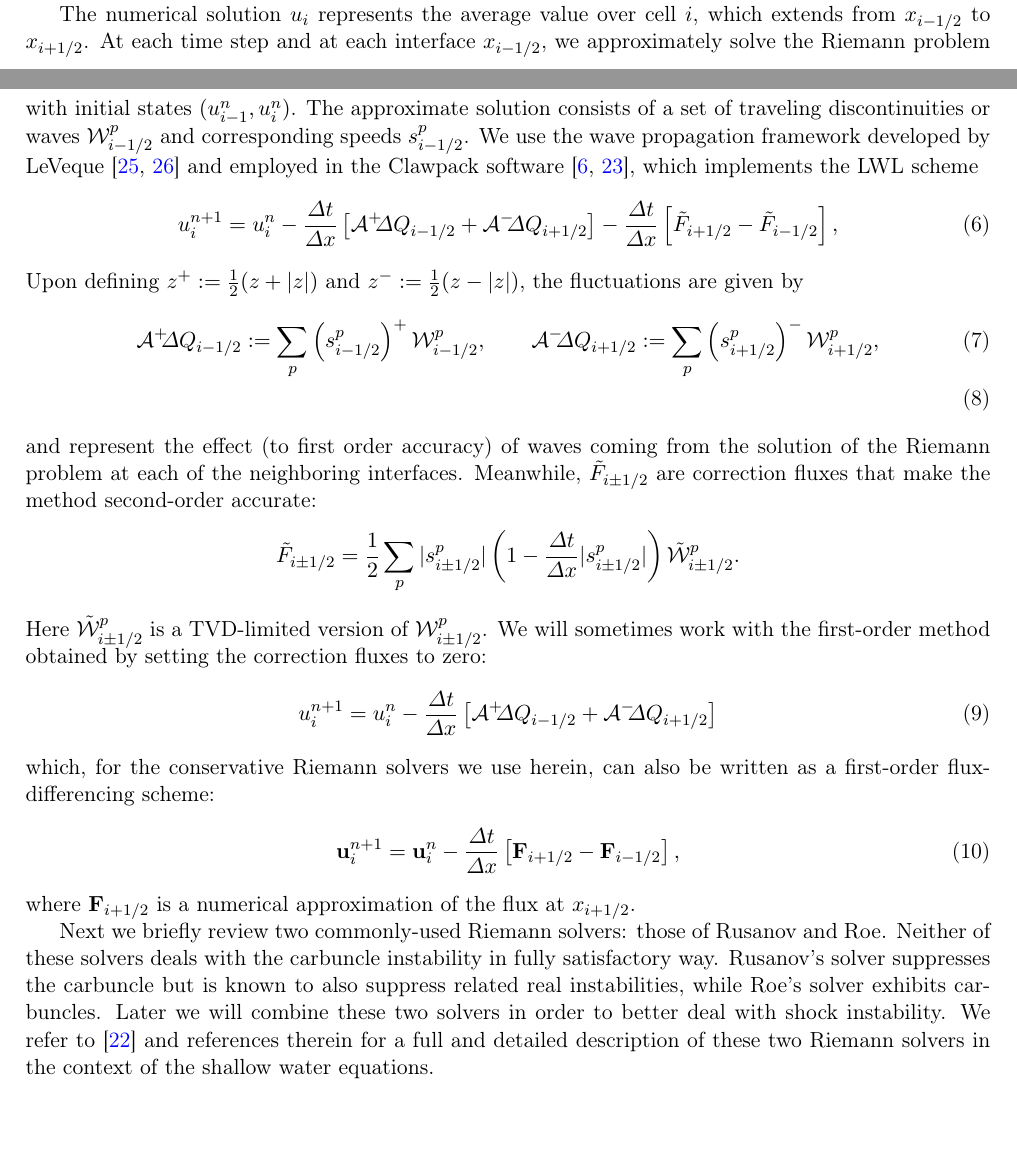
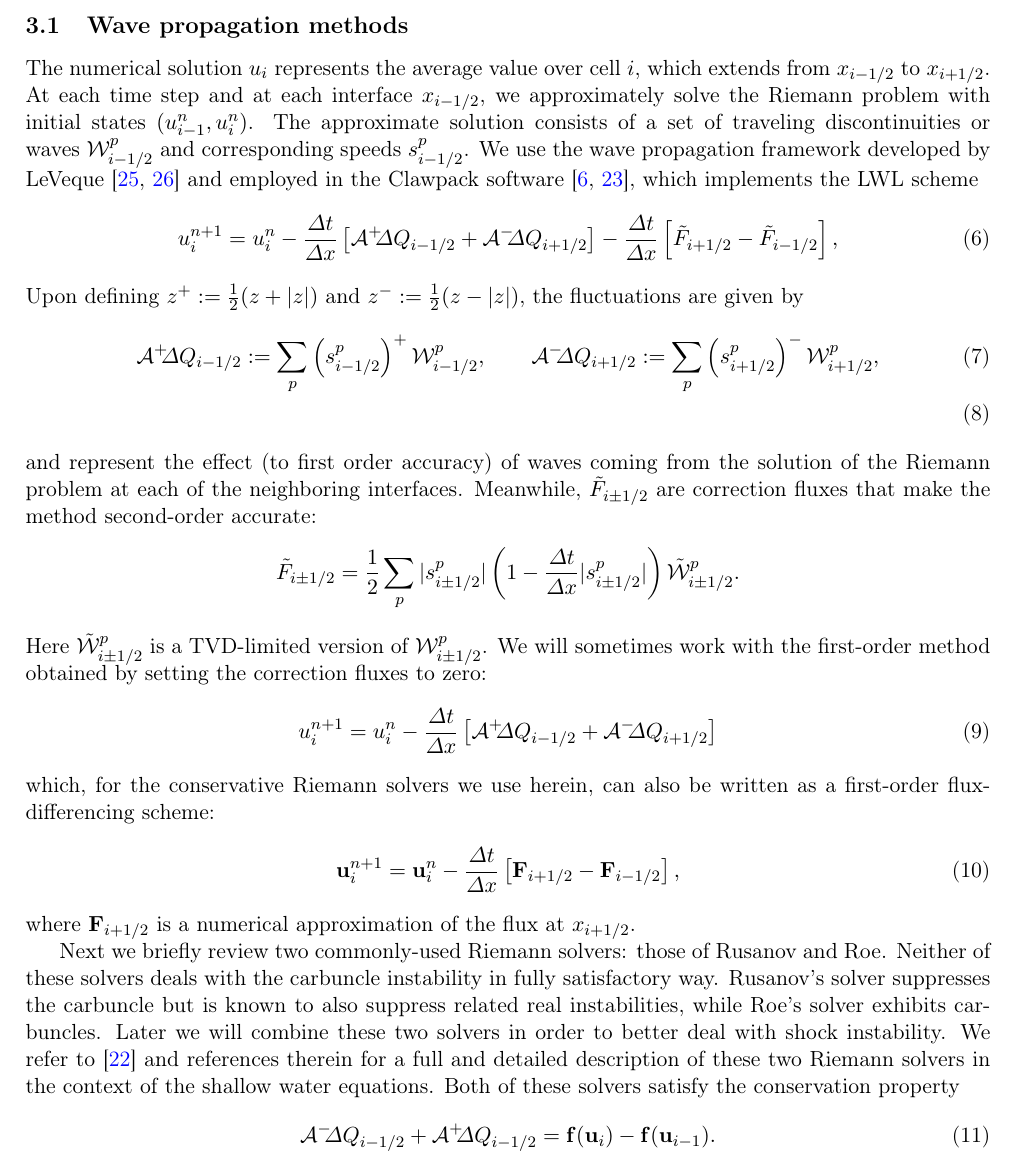
Before and after one commit to ketch/circular_hydraulic_jump, a LaTeX paper (numerics_paper/version2/numerical_chj.tex): two parts of pages 4 and 5 of 19 before the commit and part of page 5 of 19 after it, the two joined at a grey line, cut at the place of the change. Compiled offline with pdfLaTeX.

Commit message:
Fix broken references.

```diff
--- a/numerics_paper/version2/numerical_chj.tex
+++ b/numerics_paper/version2/numerical_chj.tex
@@ -260,6 +260,7 @@ solvers in the context of a 1-dimensional mesh.
 In the numerical experiments in \S\ref{sec:num} we use second-order Strang
 splitting \cite{strang1968construction} to extend the method to multiple dimensions.
 
+\subsection{Wave propagation methods}\label{sec:waveprop}
 The numerical solution $u_i$
 represents the average value over cell $i$, which extends from $x_\imh$ to $x_\iph$.
 At each time step and at each interface $x_\imh$, we approximately solve the
@@ -305,7 +306,11 @@ also suppress related real instabilities, while Roe's solver exhibits carbuncles
 Later we will combine these two solvers in order to better deal with shock instability.
 We refer to \cite{ketcheson2020riemann} and references therein for
 a full and detailed description of these two Riemann solvers in the context of
-the shallow water equations.
+the shallow water equations.  Both of these solvers satisfy the conservation
+property
+\begin{align} \label{rs_conservation}
+    \amdq_\imh + \apdq_\imh = \bff(\bfu_i) - \bff(\bfu_{i-1}).
+\end{align}
 
 
 \subsection{Rusanov's Riemann solver}\label{sec:rusanov}
```
Also changed, not shown: numerics_paper/version2/numerical_chj.tex (6 more changed lines).
